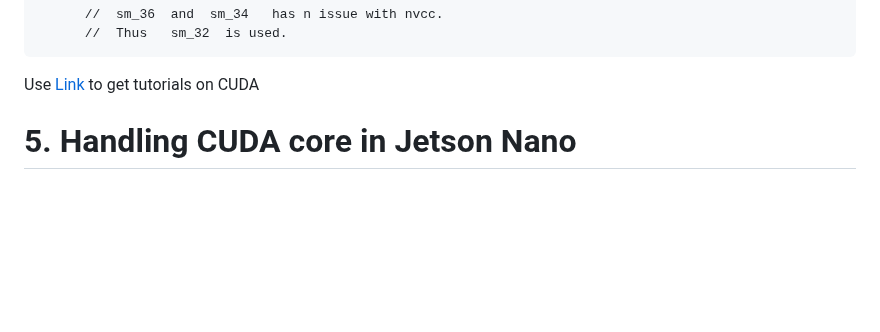
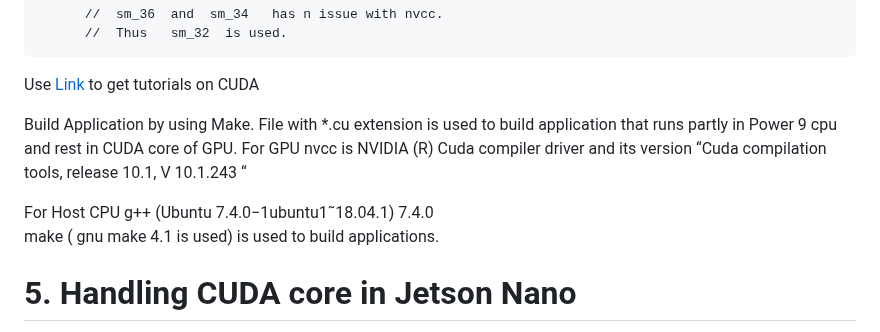
Before and after one commit to DLinIoTedge/dltrainBook, a Markdown page: Tool-Set/gpu/Readme.md, the part around the change. Rendered like a GitHub page; blank space fills up the shorter version.

```diff
--- a/Tool-Set/gpu/Readme.md
+++ b/Tool-Set/gpu/Readme.md
@@ -281,6 +281,15 @@ matsrc subfolder is having soruce  code for matrix multiplicaiton in gpu
 
   Use [Link](https://ulhpc-tutorials.readthedocs.io/en/latest/cuda/ ) to get tutorials on CUDA
 
+  Build  Application  by  using  Make. File with  *.cu extension  is used  to build  application
+  that runs  partly in  Power  9  cpu  and  rest  in  CUDA  core  of  GPU.
+  For  GPU  nvcc  is  NVIDIA  (R)  Cuda  compiler  driver  and  its  version “Cuda  compilation  tools,  release  10.1, V 10.1.243  “
+
+For  Host  CPU  g++  (Ubuntu  7.4.0−1ubuntu1˜18.04.1)  7.4.0 <br>
+make  (  gnu  make  4.1  is  used)  is  used  to  build  applications.
+
+
+
 
  # 5. Handling CUDA core in Jetson Nano
 
```
